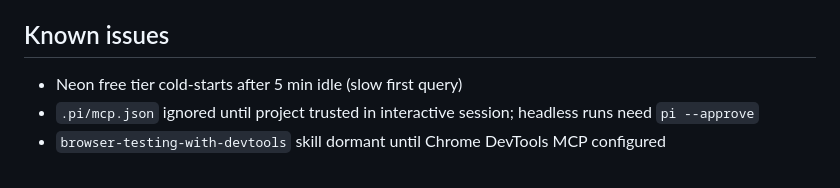
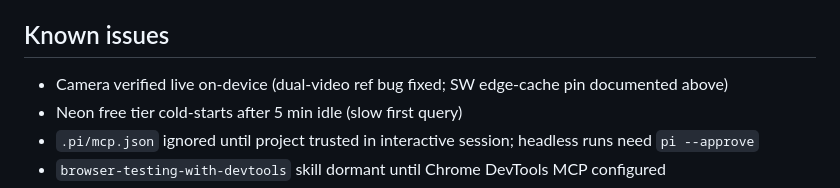
Before and after one commit to TheForgivenOne/Tally, a Markdown page: PROGRESS.md, the part around the change. Rendered like a GitHub page.

Commit message:
docs: camera verified live on-device

```diff
--- a/PROGRESS.md
+++ b/PROGRESS.md
@@ -22,6 +22,7 @@
 - Manual Cloudflare steps (need login, never headless): `wrangler secret put OPENAI_API_KEY`, `wrangler r2 object put tally-catalog/<store>.json --file=...`
 
 ## Known issues
+- Camera verified live on-device (dual-video ref bug fixed; SW edge-cache pin documented above)
 - Neon free tier cold-starts after 5 min idle (slow first query)
 - `.pi/mcp.json` ignored until project trusted in interactive session; headless runs need `pi --approve`
 - `browser-testing-with-devtools` skill dormant until Chrome DevTools MCP configured
```
